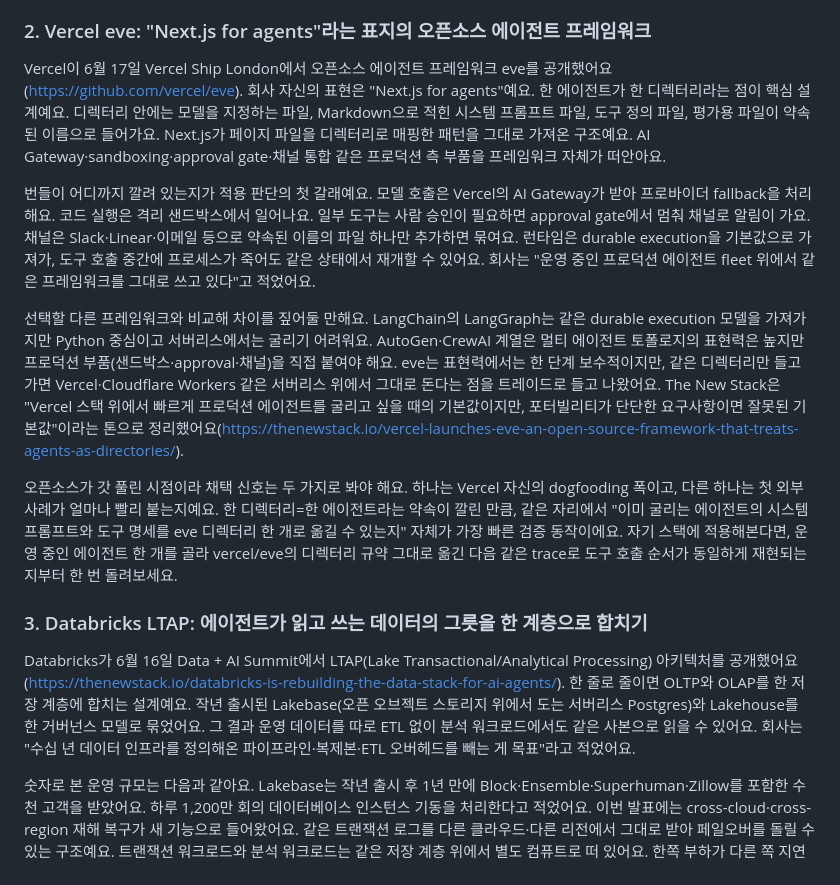
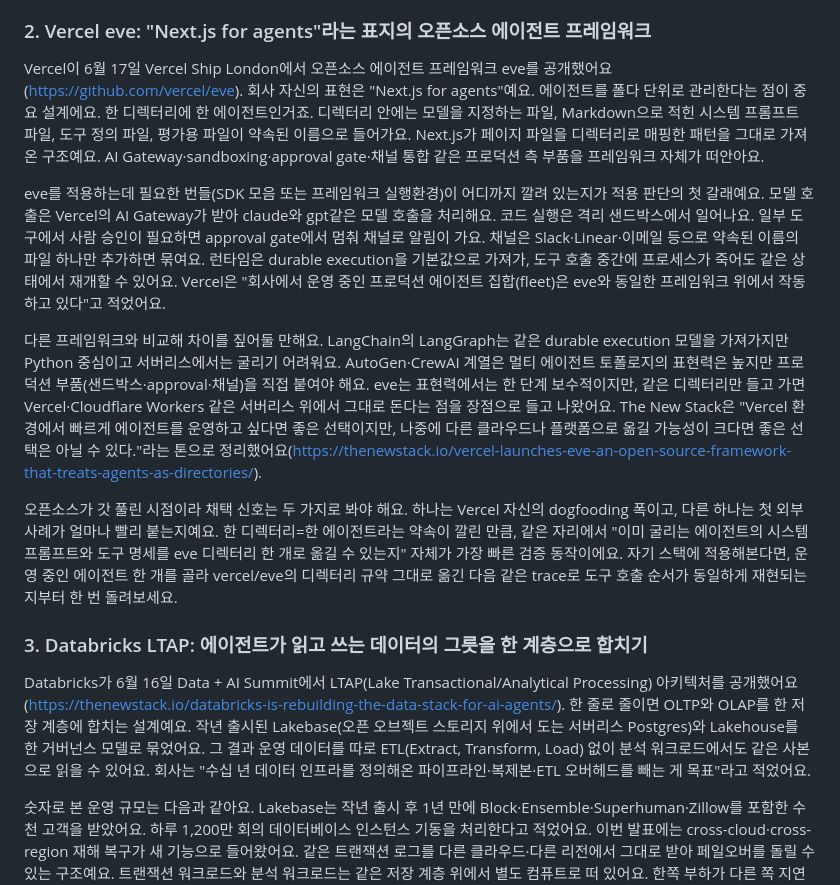
Before and after one commit to kim-seoyoung/agent-tech-letter, a Markdown page: drafts/issue-2026-06-21.md, the part around the change. Rendered like a GitHub page.

Commit message:
Update issue-2026-06-21.md. explain little easier

```diff
--- a/drafts/issue-2026-06-21.md
+++ b/drafts/issue-2026-06-21.md
@@ -14,17 +14,17 @@ Z.ai가 GLM-5.2를 6월 13일 자사 코딩 구독자에게 먼저 풀고, 6월
 
 ### 2. Vercel eve: "Next.js for agents"라는 표지의 오픈소스 에이전트 프레임워크
 
-Vercel이 6월 17일 Vercel Ship London에서 오픈소스 에이전트 프레임워크 eve를 공개했어요(<https://github.com/vercel/eve>). 회사 자신의 표현은 "Next.js for agents"예요. 한 에이전트가 한 디렉터리라는 점이 핵심 설계예요. 디렉터리 안에는 모델을 지정하는 파일, Markdown으로 적힌 시스템 프롬프트 파일, 도구 정의 파일, 평가용 파일이 약속된 이름으로 들어가요. Next.js가 페이지 파일을 디렉터리로 매핑한 패턴을 그대로 가져온 구조예요. AI Gateway·sandboxing·approval gate·채널 통합 같은 프로덕션 측 부품을 프레임워크 자체가 떠안아요.
+Vercel이 6월 17일 Vercel Ship London에서 오픈소스 에이전트 프레임워크 eve를 공개했어요(<https://github.com/vercel/eve>). 회사 자신의 표현은 "Next.js for agents"예요. 에이전트를 폴다 단위로 관리한다는 점이 중요 설계에요. 한 디렉터리에 한 에이전트인거죠. 디렉터리 안에는 모델을 지정하는 파일, Markdown으로 적힌 시스템 프롬프트 파일, 도구 정의 파일, 평가용 파일이 약속된 이름으로 들어가요. Next.js가 페이지 파일을 디렉터리로 매핑한 패턴을 그대로 가져온 구조예요. AI Gateway·sandboxing·approval gate·채널 통합 같은 프로덕션 측 부품을 프레임워크 자체가 떠안아요.
 
-번들이 어디까지 깔려 있는지가 적용 판단의 첫 갈래예요. 모델 호출은 Vercel의 AI Gateway가 받아 프로바이더 fallback을 처리해요. 코드 실행은 격리 샌드박스에서 일어나요. 일부 도구는 사람 승인이 필요하면 approval gate에서 멈춰 채널로 알림이 가요. 채널은 Slack·Linear·이메일 등으로 약속된 이름의 파일 하나만 추가하면 묶여요. 런타임은 durable execution을 기본값으로 가져가, 도구 호출 중간에 프로세스가 죽어도 같은 상태에서 재개할 수 있어요. 회사는 "운영 중인 프로덕션 에이전트 fleet 위에서 같은 프레임워크를 그대로 쓰고 있다"고 적었어요.
+eve를 적용하는데 필요한 번들(SDK 모음 또는 프레임워크 실행환경)이 어디까지 깔려 있는지가 적용 판단의 첫 갈래예요. 모델 호출은 Vercel의 AI Gateway가 받아 claude와 gpt같은 모델 호출을 처리해요. 코드 실행은 격리 샌드박스에서 일어나요. 일부 도구에서 사람 승인이 필요하면 approval gate에서 멈춰 채널로 알림이 가요. 채널은 Slack·Linear·이메일 등으로 약속된 이름의 파일 하나만 추가하면 묶여요. 런타임은 durable execution을 기본값으로 가져가, 도구 호출 중간에 프로세스가 죽어도 같은 상태에서 재개할 수 있어요. Vercel은 "회사에서 운영 중인 프로덕션 에이전트 집합(fleet)은 eve와 동일한 프레임워크 위에서 작동하고 있다"고 적었어요.
 
-선택할 다른 프레임워크와 비교해 차이를 짚어둘 만해요. LangChain의 LangGraph는 같은 durable execution 모델을 가져가지만 Python 중심이고 서버리스에서는 굴리기 어려워요. AutoGen·CrewAI 계열은 멀티 에이전트 토폴로지의 표현력은 높지만 프로덕션 부품(샌드박스·approval·채널)을 직접 붙여야 해요. eve는 표현력에서는 한 단계 보수적이지만, 같은 디렉터리만 들고 가면 Vercel·Cloudflare Workers 같은 서버리스 위에서 그대로 돈다는 점을 트레이드로 들고 나왔어요. The New Stack은 "Vercel 스택 위에서 빠르게 프로덕션 에이전트를 굴리고 싶을 때의 기본값이지만, 포터빌리티가 단단한 요구사항이면 잘못된 기본값"이라는 톤으로 정리했어요(<https://thenewstack.io/vercel-launches-eve-an-open-source-framework-that-treats-agents-as-directories/>).
+다른 프레임워크와 비교해 차이를 짚어둘 만해요. LangChain의 LangGraph는 같은 durable execution 모델을 가져가지만 Python 중심이고 서버리스에서는 굴리기 어려워요. AutoGen·CrewAI 계열은 멀티 에이전트 토폴로지의 표현력은 높지만 프로덕션 부품(샌드박스·approval·채널)을 직접 붙여야 해요. eve는 표현력에서는 한 단계 보수적이지만, 같은 디렉터리만 들고 가면 Vercel·Cloudflare Workers 같은 서버리스 위에서 그대로 돈다는 점을 장점으로 들고 나왔어요. The New Stack은 "Vercel 환경에서 빠르게 에이전트를 운영하고 싶다면 좋은 선택이지만, 나중에 다른 클라우드나 플랫폼으로 옮길 가능성이 크다면 좋은 선택은 아닐 수 있다."라는 톤으로 정리했어요(<https://thenewstack.io/vercel-launches-eve-an-open-source-framework-that-treats-agents-as-directories/>).
 
 오픈소스가 갓 풀린 시점이라 채택 신호는 두 가지로 봐야 해요. 하나는 Vercel 자신의 dogfooding 폭이고, 다른 하나는 첫 외부 사례가 얼마나 빨리 붙는지예요. 한 디렉터리=한 에이전트라는 약속이 깔린 만큼, 같은 자리에서 "이미 굴리는 에이전트의 시스템 프롬프트와 도구 명세를 eve 디렉터리 한 개로 옮길 수 있는지" 자체가 가장 빠른 검증 동작이에요. 자기 스택에 적용해본다면, 운영 중인 에이전트 한 개를 골라 vercel/eve의 디렉터리 규약 그대로 옮긴 다음 같은 trace로 도구 호출 순서가 동일하게 재현되는지부터 한 번 돌려보세요.
 
 ### 3. Databricks LTAP: 에이전트가 읽고 쓰는 데이터의 그릇을 한 계층으로 합치기
 
-Databricks가 6월 16일 Data + AI Summit에서 LTAP(Lake Transactional/Analytical Processing) 아키텍처를 공개했어요(<https://thenewstack.io/databricks-is-rebuilding-the-data-stack-for-ai-agents/>). 한 줄로 줄이면 OLTP와 OLAP를 한 저장 계층에 합치는 설계예요. 작년 출시된 Lakebase(오픈 오브젝트 스토리지 위에서 도는 서버리스 Postgres)와 Lakehouse를 한 거버넌스 모델로 묶었어요. 그 결과 운영 데이터를 따로 ETL 없이 분석 워크로드에서도 같은 사본으로 읽을 수 있어요. 회사는 "수십 년 데이터 인프라를 정의해온 파이프라인·복제본·ETL 오버헤드를 빼는 게 목표"라고 적었어요.
+Databricks가 6월 16일 Data + AI Summit에서 LTAP(Lake Transactional/Analytical Processing) 아키텍처를 공개했어요(<https://thenewstack.io/databricks-is-rebuilding-the-data-stack-for-ai-agents/>). 한 줄로 줄이면 OLTP와 OLAP를 한 저장 계층에 합치는 설계예요. 작년 출시된 Lakebase(오픈 오브젝트 스토리지 위에서 도는 서버리스 Postgres)와 Lakehouse를 한 거버넌스 모델로 묶었어요. 그 결과 운영 데이터를 따로 ETL(Extract, Transform, Load) 없이 분석 워크로드에서도 같은 사본으로 읽을 수 있어요. 회사는 "수십 년 데이터 인프라를 정의해온 파이프라인·복제본·ETL 오버헤드를 빼는 게 목표"라고 적었어요.
 
 숫자로 본 운영 규모는 다음과 같아요. Lakebase는 작년 출시 후 1년 만에 Block·Ensemble·Superhuman·Zillow를 포함한 수천 고객을 받았어요. 하루 1,200만 회의 데이터베이스 인스턴스 기동을 처리한다고 적었어요. 이번 발표에는 cross-cloud·cross-region 재해 복구가 새 기능으로 들어왔어요. 같은 트랜잭션 로그를 다른 클라우드·다른 리전에서 그대로 받아 페일오버를 돌릴 수 있는 구조예요. 트랜잭션 워크로드와 분석 워크로드는 같은 저장 계층 위에서 별도 컴퓨트로 떠 있어요. 한쪽 부하가 다른 쪽 지연을 끌어올리지 않도록 강한 격리를 유지한다고 적었어요.
 
```
